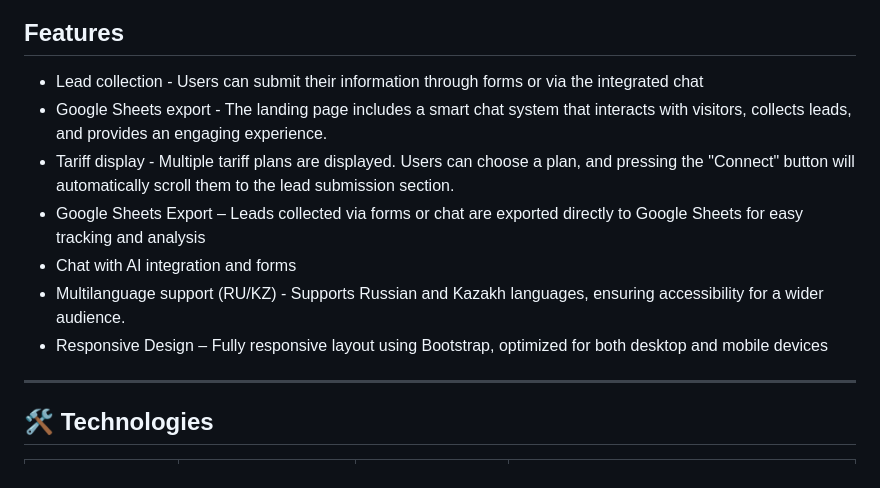
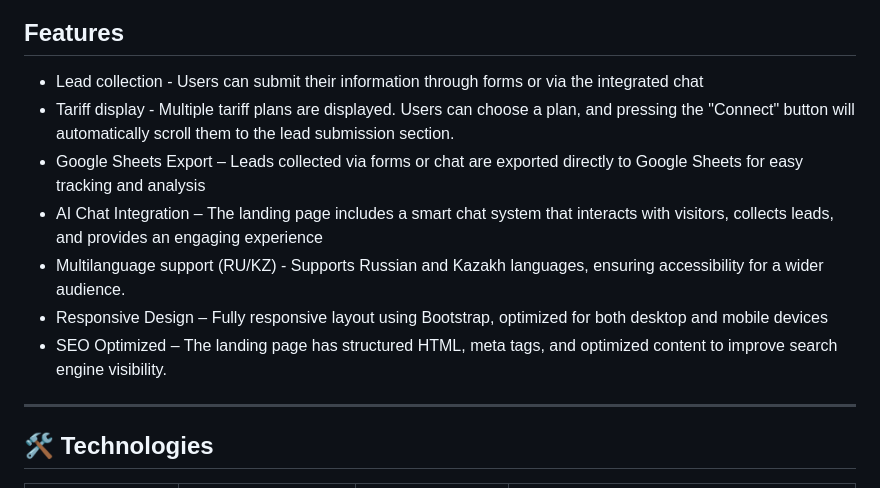
Before and after one commit to aggresivveqq/-LandingApp, a Markdown page: README.md, the part around the change. Drawn GitHub-style.

```diff
--- a/README.md
+++ b/README.md
@@ -8,12 +8,12 @@ Tariff section has multiple tariff with selection buttons.After pressing "connec
 
 ##  Features
 - Lead collection - Users can submit their information through forms or via the integrated chat
-- Google Sheets export - The landing page includes a smart chat system that interacts with visitors, collects leads, and provides an engaging experience.
 - Tariff display - Multiple tariff plans are displayed. Users can choose a plan, and pressing the "Connect" button will automatically scroll them to the lead submission section.
 - Google Sheets Export – Leads collected via forms or chat are exported directly to Google Sheets for easy tracking and analysis
-- Chat with AI integration and forms
+- AI Chat Integration – The landing page includes a smart chat system that interacts with visitors, collects leads, and provides an engaging experience
 - Multilanguage support (RU/KZ)  - Supports Russian and Kazakh languages, ensuring accessibility for a wider audience.
 - Responsive Design – Fully responsive layout using Bootstrap, optimized for both desktop and mobile devices
+- SEO Optimized – The landing page has structured HTML, meta tags, and optimized content to improve search engine visibility.
 ---
 
 ## 🛠 Technologies
```
